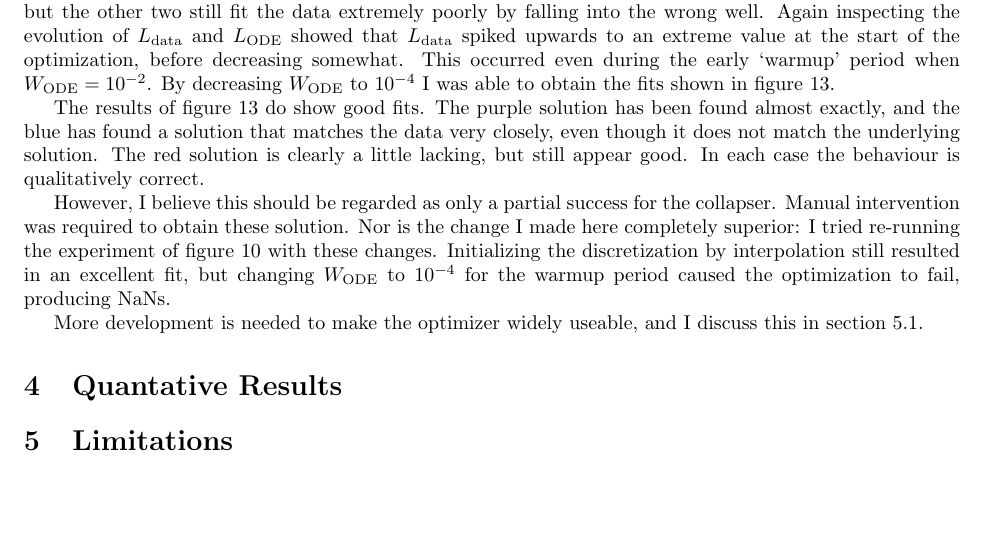
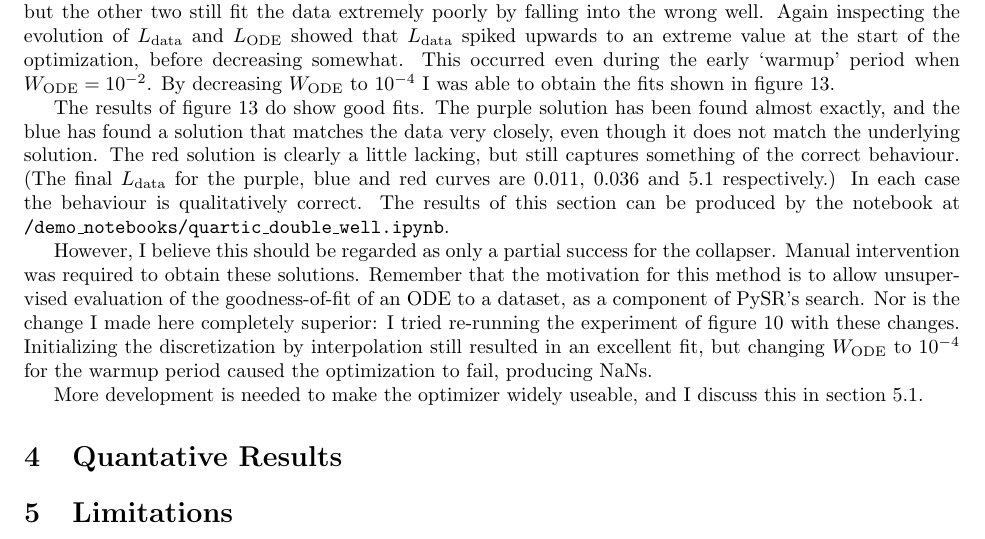
Before and after one commit to harrybraviner/ode_collapser, a LaTeX document (writeup/ode_collapser.tex): part of page 16 of 17, cut so that both start at the same text, the shorter picture padded with empty space. Compiled offline with pdfLaTeX.

```diff
--- a/writeup/ode_collapser.tex
+++ b/writeup/ode_collapser.tex
@@ -506,11 +506,14 @@
 
 The results of figure \ref{fig:double_well_collapser} do show good fits.
 The purple solution has been found almost exactly, and the blue has found a solution that matches the data very closely, even though it does not match the underlying solution.
-The red solution is clearly a little lacking, but still appear good.
+The red solution is clearly a little lacking, but still captures something of the correct behaviour.
+(The final $L_{\mathrm{data}}$ for the purple, blue and red curves are $0.011$, $0.036$ and $5.1$ respectively.)
 In each case the behaviour is qualitatively correct.
+The results of this section can be produced by the notebook at \texttt{/demo\_notebooks/quartic\_double\_well.ipynb}.
 
 However, I believe this should be regarded as only a partial success for the collapser.
-Manual intervention was required to obtain these solution.
+Manual intervention was required to obtain these solutions.
+Remember that the motivation for this method is to allow unsupervised evaluation of the goodness-of-fit of an ODE to a dataset, as a component of PySR's search.
 Nor is the change I made here completely superior: I tried re-running the experiment of figure \ref{fig:fit_qd_osc} with these changes.
 Initializing the discretization by interpolation still resulted in an excellent fit, but changing $W_{\mathrm{ODE}}$ to $10^{-4}$ for the warmup period caused the optimization to fail, producing NaNs.
 
```
Also changed, not shown: writeup/ode_collapser.tex (2 more changed lines), 1 other file.
